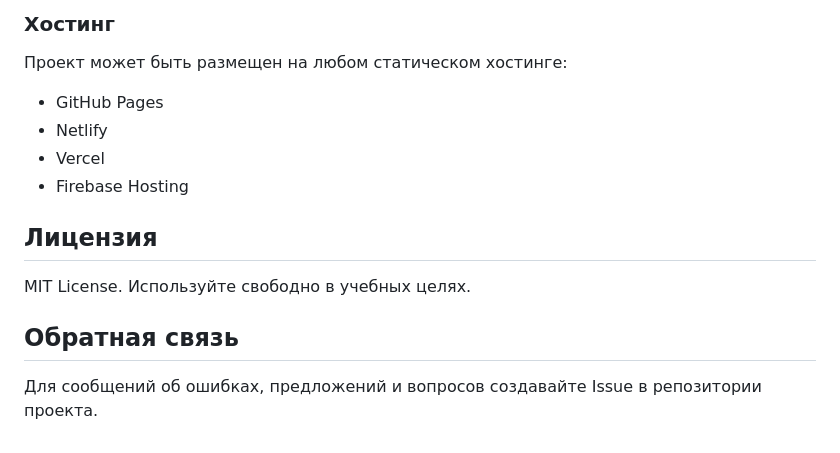
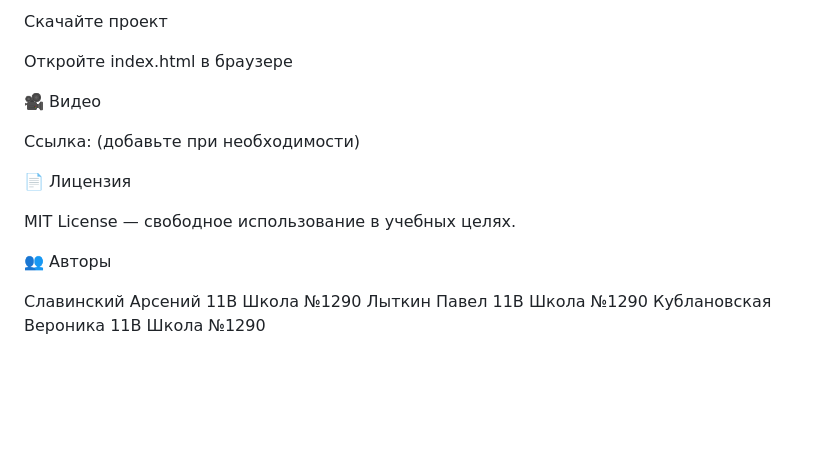
Before and after one commit to Vanitas95439/Website-for-the-Moscow-pre-professional-Olympiad.-2025-case-4, a Markdown page: README.md, the part around one of its changes. Rendered like a GitHub page; blank space fills up the shorter version.

```diff
--- a/README.md
+++ b/README.md
@@ -134,13 +119,18 @@ const screenshotsData = {
 
-### Хостинг
-Проект может быть размещен на любом статическом хостинге:
-- GitHub Pages
-- Netlify
-- Vercel
-- Firebase Hosting
+Скачайте проект
 
-## Лицензия
-MIT License. Используйте свободно в учебных целях.
+Откройте index.html в браузере
 
-## Обратная связь
-Для сообщений об ошибках, предложений и вопросов создавайте Issue в репозитории проекта.
+🎥 Видео
+
+Ссылка: (добавьте при необходимости)
+
+📄 Лицензия
+
+MIT License — свободное использование в учебных целях.
+
+👥 Авторы
+
+Славинский Арсений 11В Школа №1290
+Лыткин Павел 11В Школа №1290
+Кублановская Вероника 11В Школа №1290
```
Also changed, not shown: other parts of README.md (+83 -98 lines).
